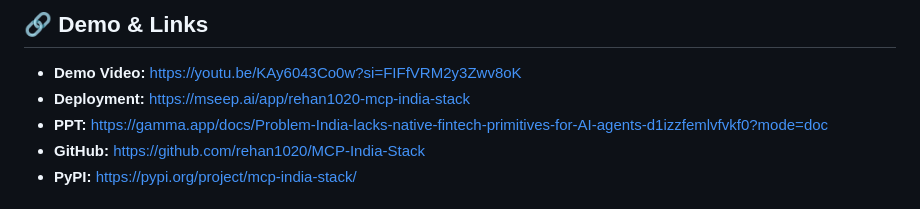
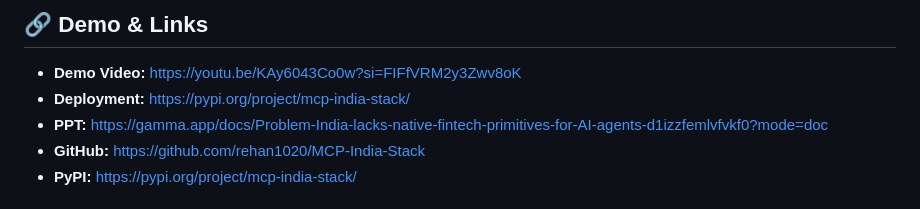
Before and after one commit to rehan1020/MCP-India-Stack, a Markdown page: README.md, the part around the change. GitHub-like rendering.

Commit message:
docs: update deployment link to PyPI

```diff
--- a/README.md
+++ b/README.md
@@ -74,7 +74,7 @@
 ## 🔗 Demo & Links
 
 - **Demo Video:** [https://youtu.be/KAy6043Co0w?si=FIFfVRM2y3Zwv8oK](https://youtu.be/KAy6043Co0w?si=FIFfVRM2y3Zwv8oK)
-- **Deployment:** [https://mseep.ai/app/rehan1020-mcp-india-stack](https://mseep.ai/app/rehan1020-mcp-india-stack)
+- **Deployment:** [https://pypi.org/project/mcp-india-stack/](https://pypi.org/project/mcp-india-stack/)
 - **PPT:** [https://gamma.app/docs/Problem-India-lacks-native-fintech-primitives-for-AI-agents-d1izzfemlvfvkf0?mode=doc](https://gamma.app/docs/Problem-India-lacks-native-fintech-primitives-for-AI-agents-d1izzfemlvfvkf0?mode=doc)
 - **GitHub:** [https://github.com/rehan1020/MCP-India-Stack](https://github.com/rehan1020/MCP-India-Stack)
 - **PyPI:** [https://pypi.org/project/mcp-india-stack/](https://pypi.org/project/mcp-india-stack/)
```
